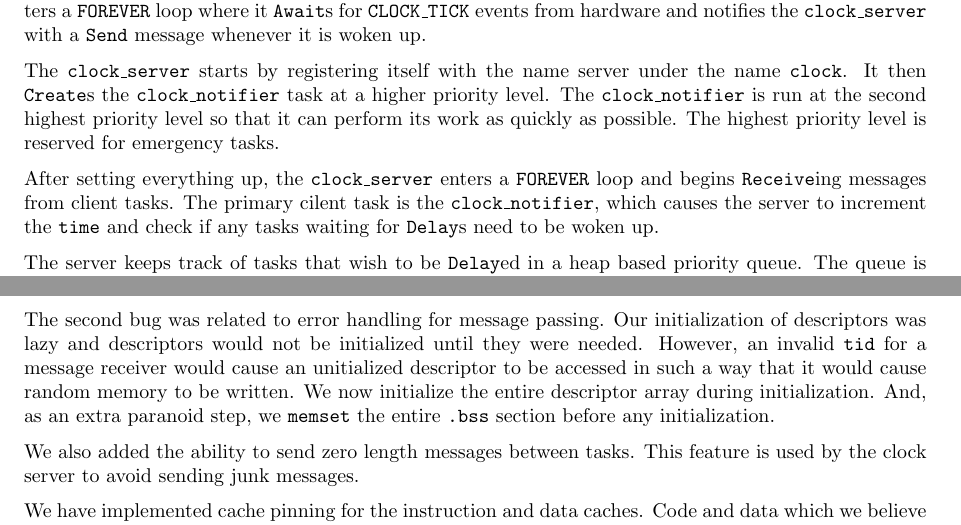
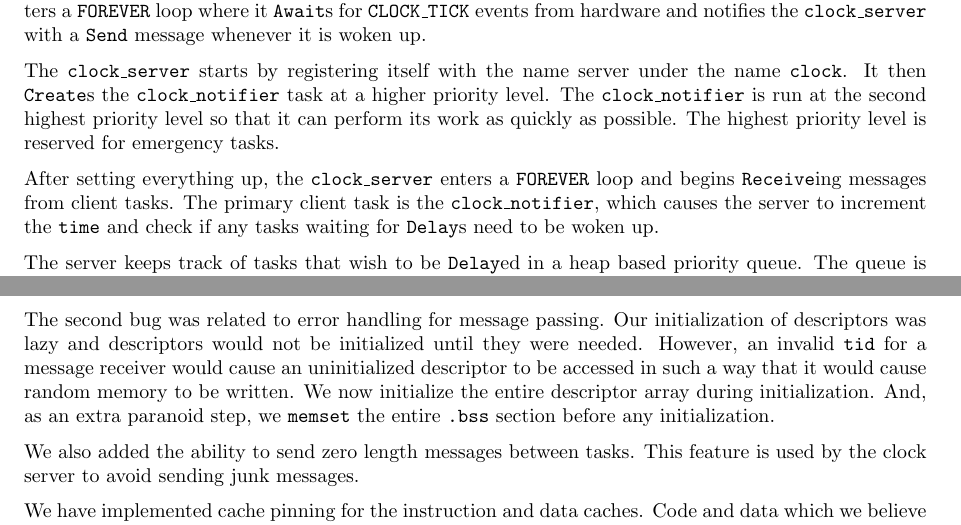
Before and after one commit to ferrous26/cs452-flaming-meme, a LaTeX document (report/kernel3/report.tex): two parts of pages 4 and 5 of 7, joined at a grey line, cut so that both start at the same text. Compiled offline with pdfLaTeX.

Commit message:
Fix typos in the report

```diff
--- a/report/kernel3/report.tex
+++ b/report/kernel3/report.tex
@@ -161,7 +161,7 @@ priority level is reserved for emergency tasks.
 
 After setting everything up, the \ttt{clock\_server} enters a
 \ttt{FOREVER} loop and begins \ttt{Receive}ing messages from client
-tasks. The primary cilent task is the \ttt{clock\_notifier}, which
+tasks. The primary client task is the \ttt{clock\_notifier}, which
 causes the server to increment the \ttt{time} and check if any tasks
 waiting for \ttt{Delay}s need to be woken up.
 
@@ -257,7 +257,7 @@ inconsistent state. The fix was simply to calculate the index from the
 The second bug was related to error handling for message passing. Our
 initialization of descriptors was lazy and descriptors would not be
 initialized until they were needed. However, an invalid \ttt{tid} for
-a message receiver would cause an unitialized descriptor to be
+a message receiver would cause an uninitialized descriptor to be
 accessed in such a way that it would cause random memory to be
 written. We now initialize the entire descriptor array during
 initialization. And, as an extra paranoid step, we \ttt{memset} the
```
Also changed, not shown: report/kernel3/report.tex (2 more changed lines).
